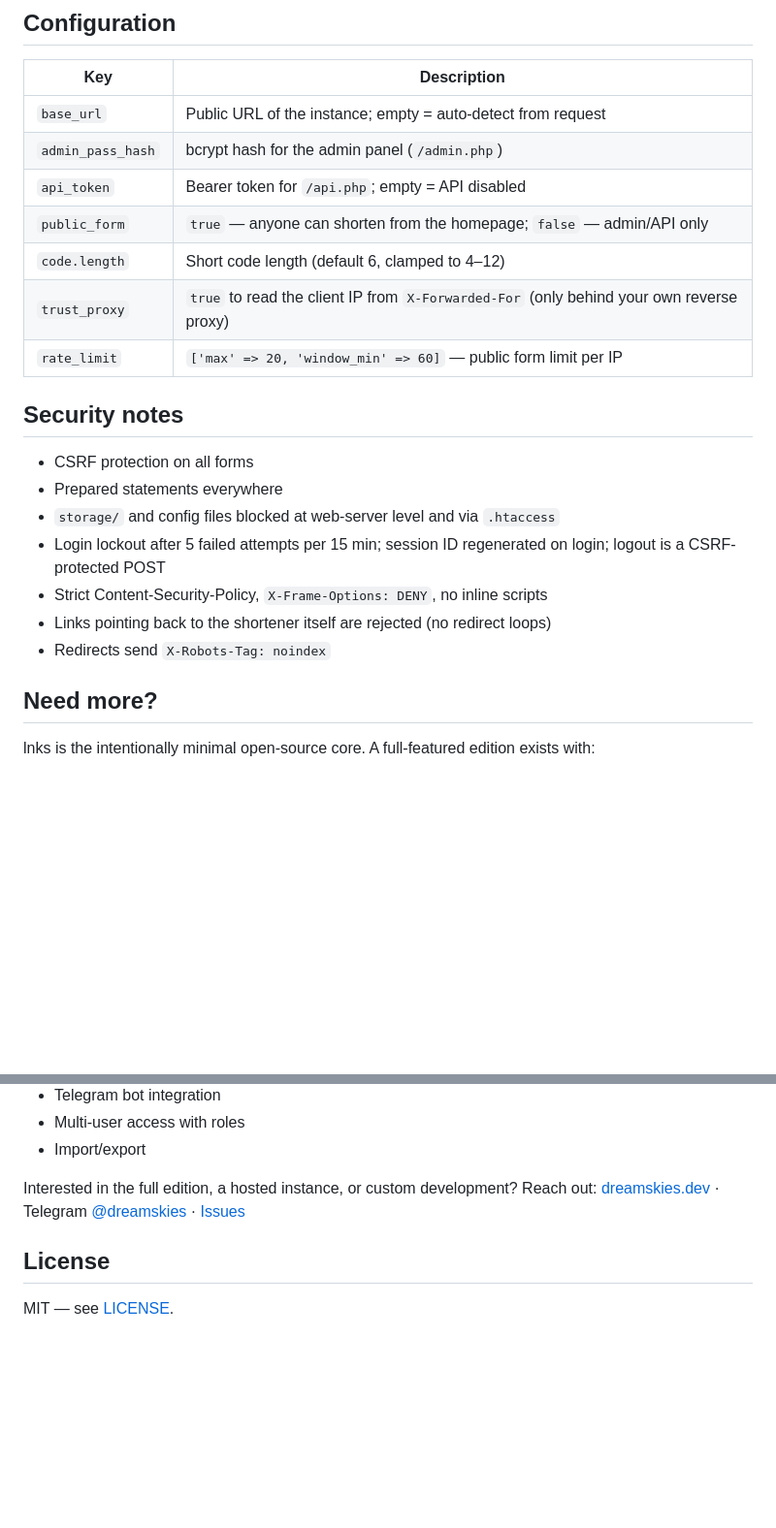
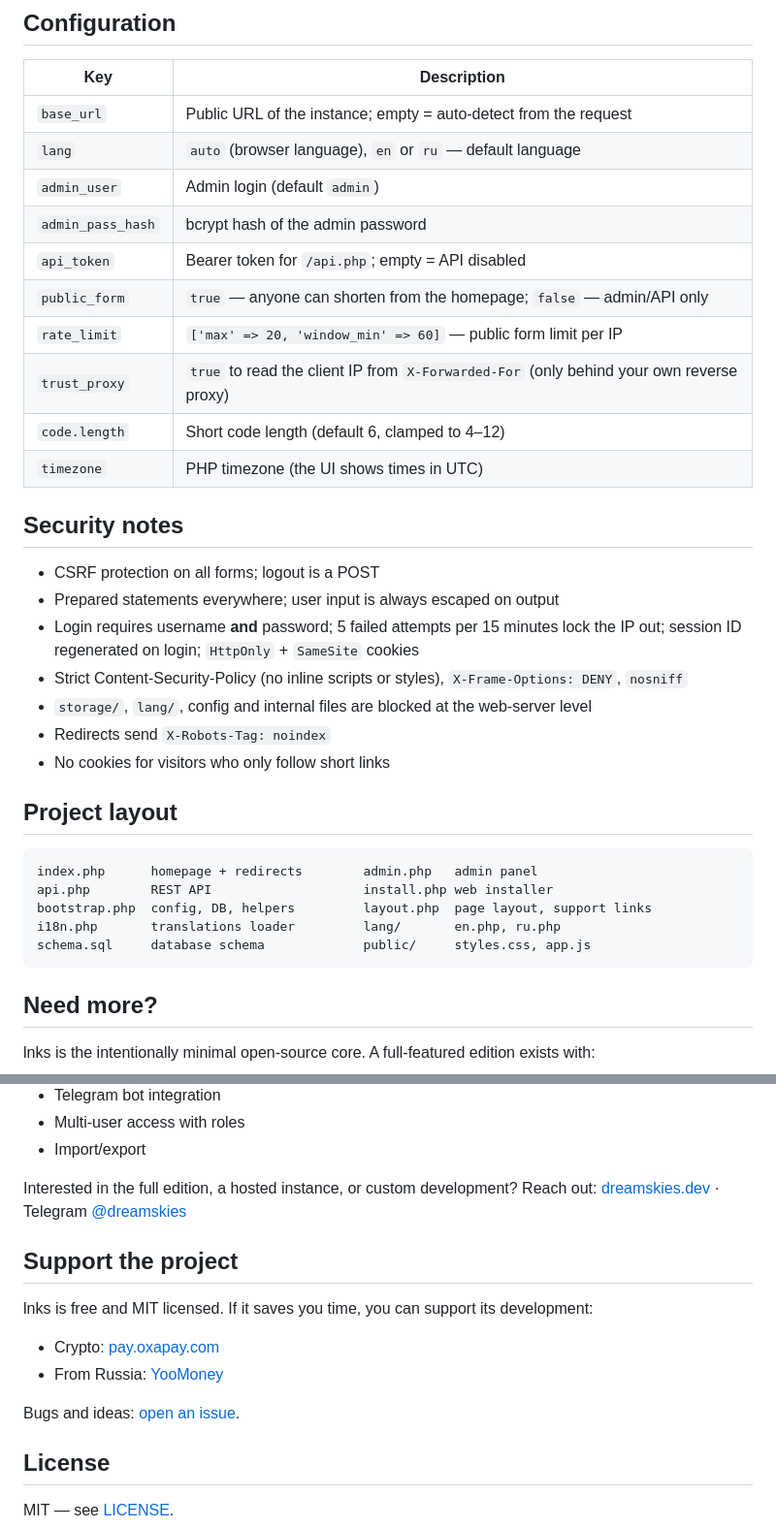
Before and after one commit to iDreamSkies/lnks, a Markdown page: README.md, 2 parts joined by grey strips. Shown at 97% size. Drawn GitHub-style; blank space fills up the shorter version.

````diff
--- a/README.md
+++ b/README.md
@@ -113,23 +165,36 @@ Errors return `{ "ok": false, "error": "..." }` with an appropriate HTTP status
 
 | Key | Description |
 |---|---|
-| `base_url` | Public URL of the instance; empty = auto-detect from request |
-| `admin_pass_hash` | bcrypt hash for the admin panel (`/admin.php`) |
+| `base_url` | Public URL of the instance; empty = auto-detect from the request |
+| `lang` | `auto` (browser language), `en` or `ru` — default language |
+| `admin_user` | Admin login (default `admin`) |
+| `admin_pass_hash` | bcrypt hash of the admin password |
 | `api_token` | Bearer token for `/api.php`; empty = API disabled |
 | `public_form` | `true` — anyone can shorten from the homepage; `false` — admin/API only |
+| `rate_limit` | `['max' => 20, 'window_min' => 60]` — public form limit per IP |
+| `trust_proxy` | `true` to read the client IP from `X-Forwarded-For` (only behind your own reverse proxy) |
 | `code.length` | Short code length (default 6, clamped to 4–12) |
-| `trust_proxy` | `true` to read the client IP from `X-Forwarded-For` (only behind your own reverse proxy) |
-| `rate_limit` | `['max' => 20, 'window_min' => 60]` — public form limit per IP |
+| `timezone` | PHP timezone (the UI shows times in UTC) |
 
 ## Security notes
 
-- CSRF protection on all forms
-- Prepared statements everywhere
-- `storage/` and config files blocked at web-server level and via `.htaccess`
-- Login lockout after 5 failed attempts per 15 min; session ID regenerated on login; logout is a CSRF-protected POST
-- Strict Content-Security-Policy, `X-Frame-Options: DENY`, no inline scripts
-- Links pointing back to the shortener itself are rejected (no redirect loops)
+- CSRF protection on all forms; logout is a POST
+- Prepared statements everywhere; user input is always escaped on output
+- Login requires username **and** password; 5 failed attempts per 15 minutes lock the IP out; session ID regenerated on login; `HttpOnly` + `SameSite` cookies
+- Strict Content-Security-Policy (no inline scripts or styles), `X-Frame-Options: DENY`, `nosniff`
+- `storage/`, `lang/`, config and internal files are blocked at the web-server level
 - Redirects send `X-Robots-Tag: noindex`
+- No cookies for visitors who only follow short links
+
+## Project layout
+
+```
+index.php      homepage + redirects        admin.php   admin panel
+api.php        REST API                    install.php web installer
+bootstrap.php  config, DB, helpers         layout.php  page layout, support links
+i18n.php       translations loader         lang/       en.php, ru.php
+schema.sql     database schema             public/     styles.css, app.js
+```
 
 ## Need more?
 
@@ -145,7 +210,16 @@ lnks is the intentionally minimal open-source core. A full-featured edition exis
 - Import/export
 
 Interested in the full edition, a hosted instance, or custom development?
-Reach out: [dreamskies.dev](https://dreamskies.dev) · Telegram [@dreamskies](https://t.me/dreamskies) · [Issues](https://github.com/iDreamSkies/lnks/issues)
+Reach out: [dreamskies.dev](https://dreamskies.dev) · Telegram [@dreamskies](https://t.me/dreamskies)
+
+## Support the project
+
+lnks is free and MIT licensed. If it saves you time, you can support its development:
+
+- Crypto: [pay.oxapay.com](https://pay.oxapay.com/14606636/)
+- From Russia: [YooMoney](https://yoomoney.ru/fundraise/1KGTK8NPPQN.260925)
+
+Bugs and ideas: [open an issue](https://github.com/iDreamSkies/lnks/issues).
 
 ## License
 
````
Also changed, not shown: other parts of README.md (+70 -18 lines), README.ru.md (added, +230 -0 lines), docs/screenshots/admin.png (added), docs/screenshots/home.png (added), docs/screenshots/mobile-ru.png (added), docs/screenshots/stats.png (added), 14 other files.
